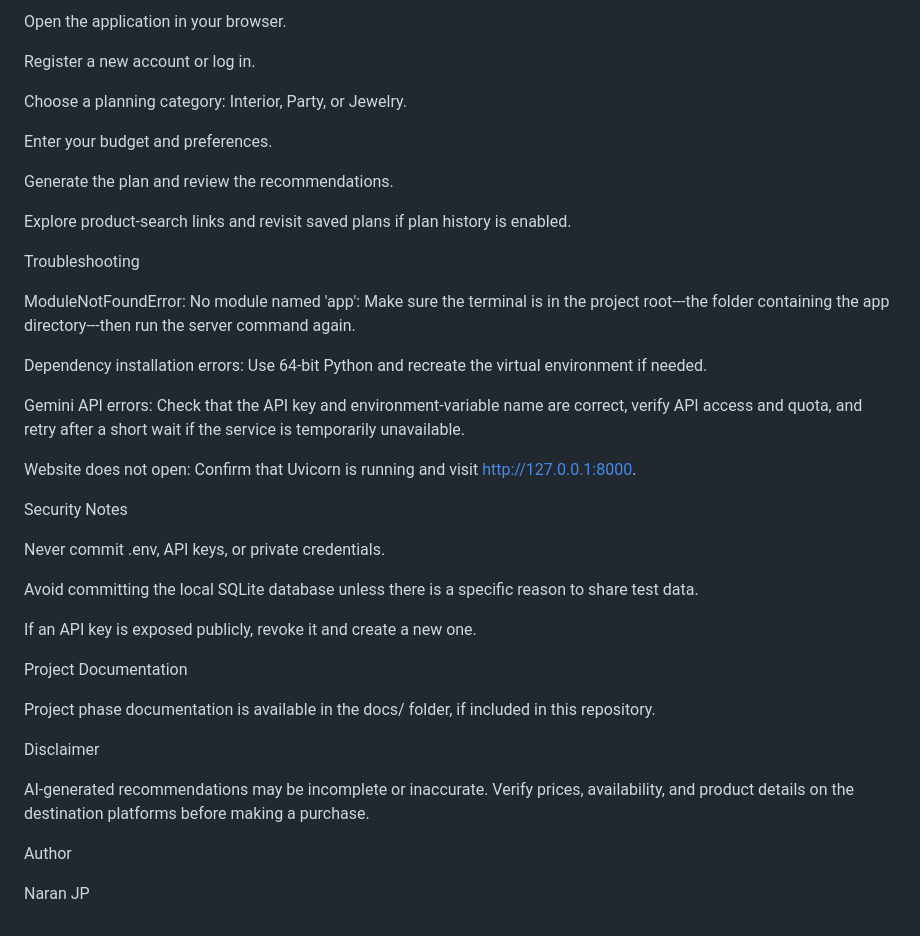
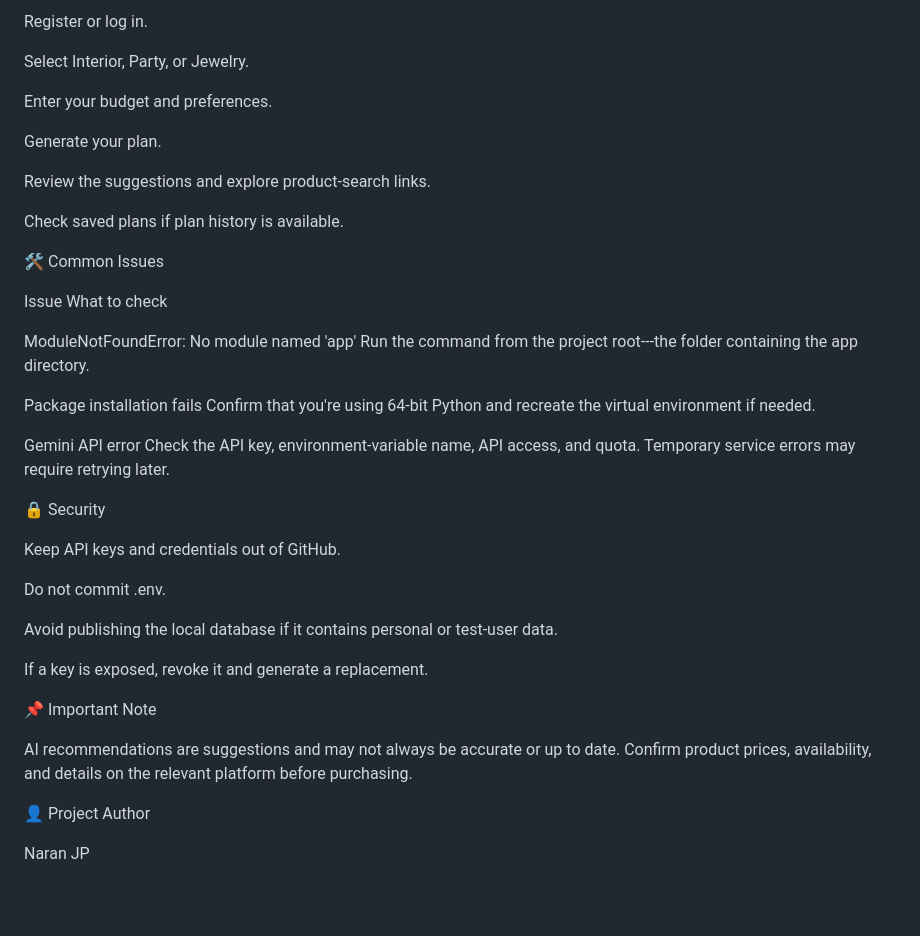
Before and after one commit to naranjp07-maker/Pocket-Smart-AI-Your-Smart-Budget-Recommendation-Assistant, a Markdown page: README.md, the part around one of its changes. Drawn GitHub-style; blank space fills up the shorter version.

Commit message:
Revise README for improved clarity and structure
Updated README.md to enhance clarity and organization of content, including feature descriptions and installation instructions.

```diff
--- a/README.md
+++ b/README.md
@@ -108,54 +123,51 @@ How to Use
 
-Open the application in your browser.
+Register or log in.
 
-Register a new account or log in.
-
-Choose a planning category: Interior, Party, or Jewelry.
+Select Interior, Party, or Jewelry.
 
 Enter your budget and preferences.
 
-Generate the plan and review the recommendations.
+Generate your plan.
 
-Explore product-search links and revisit saved plans if plan history
-is enabled.
+Review the suggestions and explore product-search links.
 
-Troubleshooting
+Check saved plans if plan history is available.
 
-ModuleNotFoundError: No module named 'app': Make sure the
-terminal is in the project root---the folder containing the app
-directory---then run the server command again.
+🛠️ Common Issues
 
-Dependency installation errors: Use 64-bit Python and recreate
-the virtual environment if needed.
+Issue                                          What to check
 
-Gemini API errors: Check that the API key and
-environment-variable name are correct, verify API access and quota,
-and retry after a short wait if the service is temporarily
-unavailable.
+ModuleNotFoundError: No module named 'app'   Run the command from the project
+root---the folder containing the
+app directory.
 
-Website does not open: Confirm that Uvicorn is running and visit
-http://127.0.0.1:8000.
+Package installation fails                     Confirm that you're using 64-bit
+Python and recreate the virtual
+environment if needed.
 
-Security Notes
+Gemini API error                               Check the API key,
+environment-variable name, API
+access, and quota. Temporary
+service errors may require retrying
+later.
 
-Never commit .env, API keys, or private credentials.
+🔒 Security
 
-Avoid committing the local SQLite database unless there is a
-specific reason to share test data.
+Keep API keys and credentials out of GitHub.
 
-If an API key is exposed publicly, revoke it and create a new one.
+Do not commit .env.
 
-Project Documentation
+Avoid publishing the local database if it contains personal or
+test-user data.
 
-Project phase documentation is available in the docs/ folder, if
-included in this repository.
+If a key is exposed, revoke it and generate a replacement.
 
-Disclaimer
+📌 Important Note
 
-AI-generated recommendations may be incomplete or inaccurate. Verify
-prices, availability, and product details on the destination platforms
-before making a purchase.
+AI recommendations are suggestions and may not always be accurate or up
+to date. Confirm product prices, availability, and details on the
+relevant platform before purchasing.
 
-Author
+👤 Project Author
 
 Naran JP
```
Also changed, not shown: other parts of README.md (+58 -43 lines).
